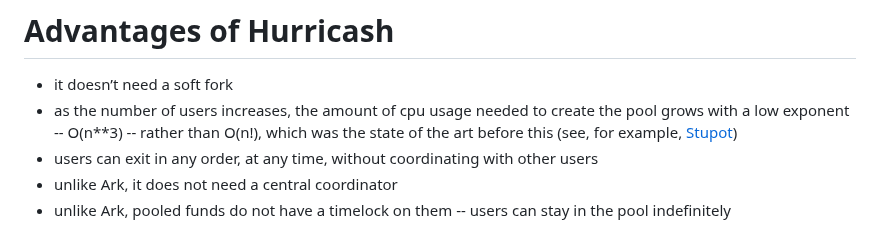
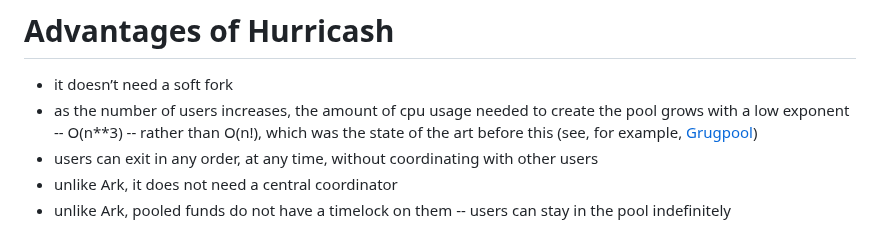
Before and after one commit to supertestnet/hurricash, a Markdown page: README.md, the part around the change. Drawn GitHub-style.

```diff
--- a/README.md
+++ b/README.md
@@ -7,7 +7,7 @@ https://github.com/user-attachments/assets/a9caef5e-23a5-42dc-9687-6c0bd5f5bce8
 # Advantages of Hurricash
 
 - it doesn’t need a soft fork
-- as the number of users increases, the amount of cpu usage needed to create the pool grows with a low exponent -- O(n**3) -- rather than O(n!), which was the state of the art before this (see, for example, [Stupot](https://github.com/stutxo/op_ctv_payment_pool))
+- as the number of users increases, the amount of cpu usage needed to create the pool grows with a low exponent -- O(n**3) -- rather than O(n!), which was the state of the art before this (see, for example, [Grugpool](https://github.com/stutxo/op_ctv_payment_pool))
 - users can exit in any order, at any time, without coordinating with other users
 - unlike Ark, it does not need a central coordinator
 - unlike Ark, pooled funds do not have a timelock on them -- users can stay in the pool indefinitely
```
